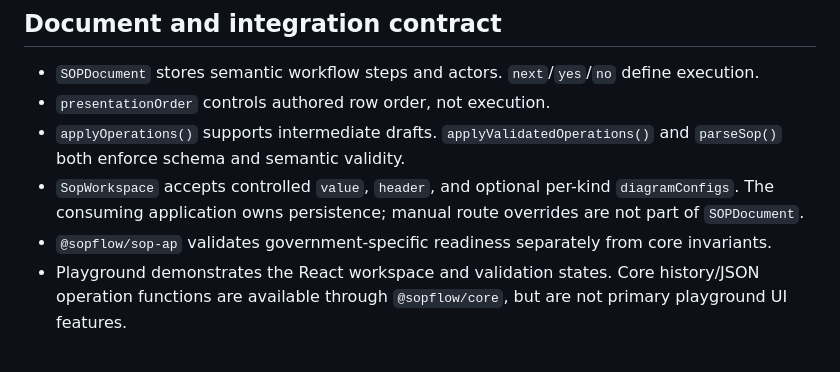
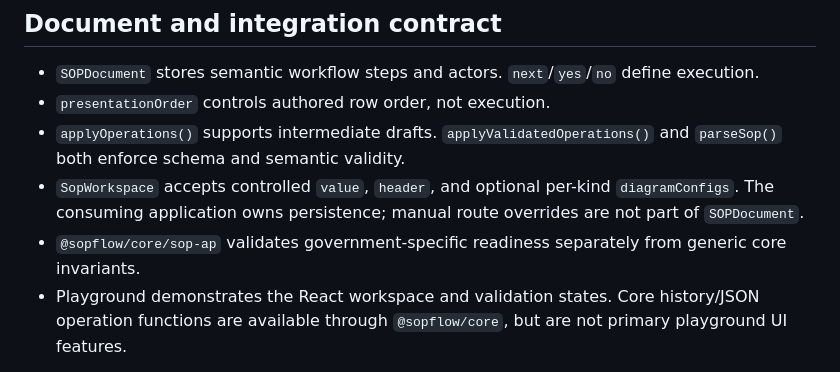
Before and after one commit to howlil/sopflow, a Markdown page: README.md, the part around the change. Rendered like a GitHub page.

Commit message:
docs: M3 align release instructions and README with three-package API

```diff
--- a/README.md
+++ b/README.md
@@ -79,7 +79,7 @@ runs the repair before its first install.
 - `presentationOrder` controls authored row order, not execution.
 - `applyOperations()` supports intermediate drafts. `applyValidatedOperations()` and `parseSop()` both enforce schema and semantic validity.
 - `SopWorkspace` accepts controlled `value`, `header`, and optional per-kind `diagramConfigs`. The consuming application owns persistence; manual route overrides are not part of `SOPDocument`.
-- `@sopflow/sop-ap` validates government-specific readiness separately from core invariants.
+- `@sopflow/core/sop-ap` validates government-specific readiness separately from generic core invariants.
 - Playground demonstrates the React workspace and validation states. Core history/JSON operation functions are available through `@sopflow/core`, but are not primary playground UI features.
 
 See [core contract](./docs/CORE_CONTRACT.md), [product contract](./PRODUCT.md), [design contract](./DESIGN.md), and [roadmap](./docs/ROADMAP.md).
```
Also changed, not shown: docs/npm-release.md (+2 -4 lines).
